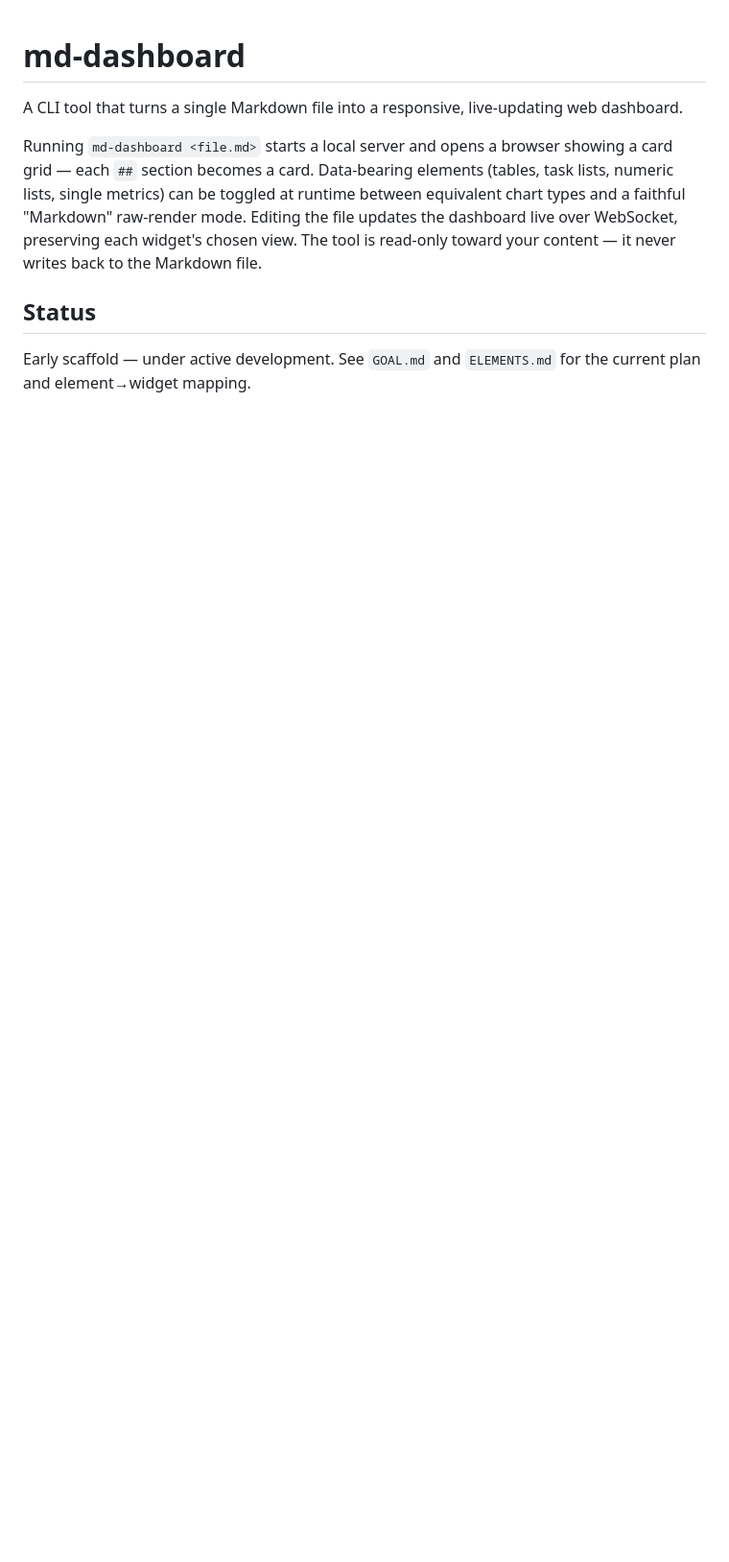
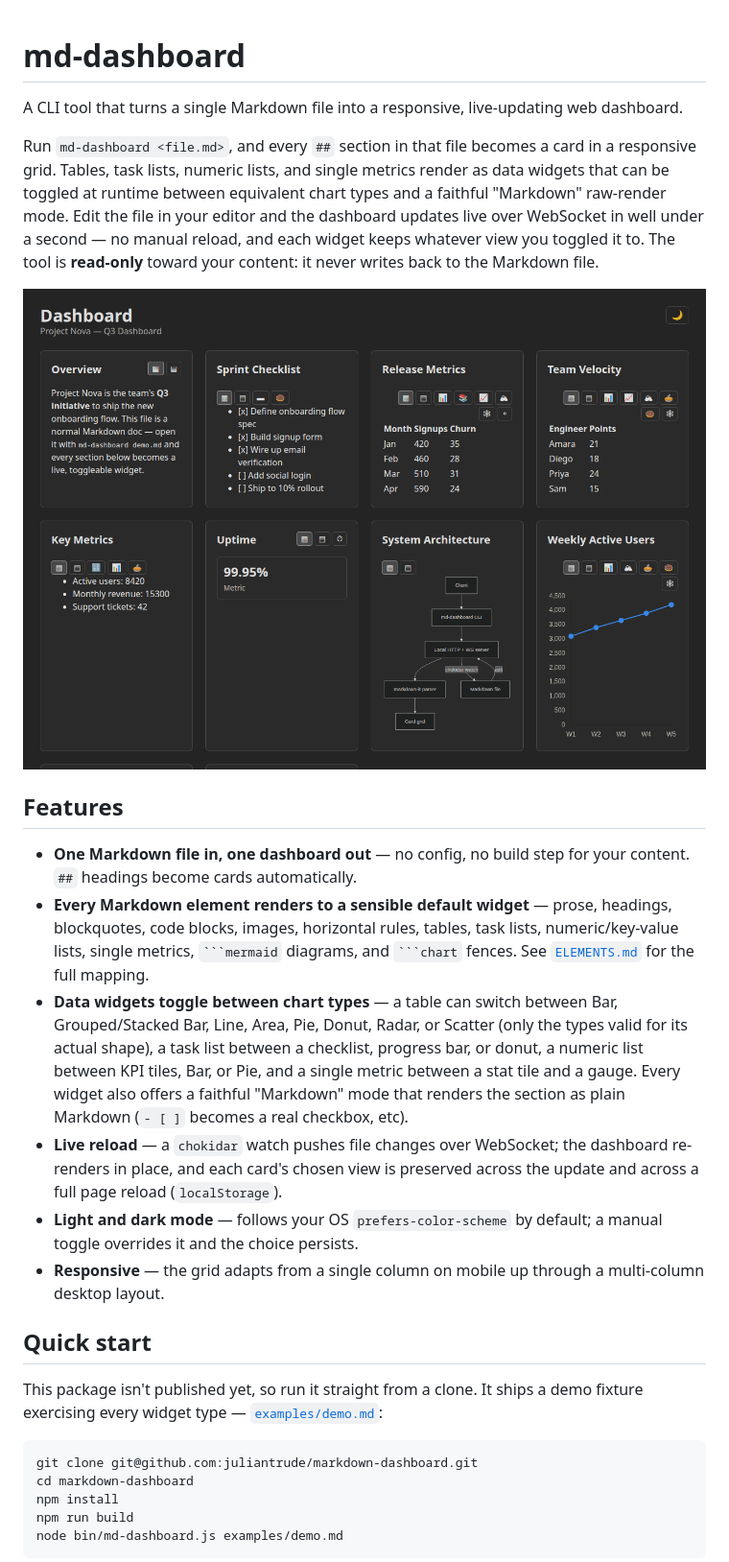
Before and after one commit to juliantrude/markdown-dashboard, a Markdown page: README.md, the part around one of its changes. Shown at 96% size. Drawn GitHub-style; pictures changed too: docs/screenshots/dashboard-dark.png (added); blank space fills up the shorter version.

````diff
--- a/README.md
+++ b/README.md
@@ -1,16 +1,54 @@
 # md-dashboard
 
-A CLI tool that turns a single Markdown file into a responsive, live-updating web dashboard.
+A CLI tool that turns a single Markdown file into a responsive, live-updating
+web dashboard.
 
-Running `md-dashboard <file.md>` starts a local server and opens a browser
-showing a card grid — each `##` section becomes a card. Data-bearing elements
-(tables, task lists, numeric lists, single metrics) can be toggled at runtime
-between equivalent chart types and a faithful "Markdown" raw-render mode.
-Editing the file updates the dashboard live over WebSocket, preserving each
-widget's chosen view. The tool is read-only toward your content — it never
-writes back to the Markdown file.
+Run `md-dashboard <file.md>`, and every `##` section in that file becomes a
+card in a responsive grid. Tables, task lists, numeric lists, and single
+metrics render as data widgets that can be toggled at runtime between
+equivalent chart types and a faithful "Markdown" raw-render mode. Edit the
+file in your editor and the dashboard updates live over WebSocket in well
+under a second — no manual reload, and each widget keeps whatever view you
+toggled it to. The tool is **read-only** toward your content: it never writes
+back to the Markdown file.
 
-## Status
+![Dashboard in dark mode](docs/screenshots/dashboard-dark.png)
 
-Early scaffold — under active development. See `GOAL.md` and `ELEMENTS.md`
-for the current plan and element→widget mapping.
+## Features
+
+- **One Markdown file in, one dashboard out** — no config, no build step for
+  your content. `##` headings become cards automatically.
+- **Every Markdown element renders to a sensible default widget** — prose,
+  headings, blockquotes, code blocks, images, horizontal rules, tables, task
+  lists, numeric/key-value lists, single metrics, ` ```mermaid ` diagrams, and
+  ` ```chart ` fences. See [`ELEMENTS.md`](ELEMENTS.md) for the full mapping.
+- **Data widgets toggle between chart types** — a table can switch between
+  Bar, Grouped/Stacked Bar, Line, Area, Pie, Donut, Radar, or Scatter
+  (only the types valid for its actual shape), a task list between a
+  checklist, progress bar, or donut, a numeric list between KPI tiles, Bar,
+  or Pie, and a single metric between a stat tile and a gauge. Every widget
+  also offers a faithful "Markdown" mode that renders the section as plain
+  Markdown (`- [ ]` becomes a real checkbox, etc).
+- **Live reload** — a `chokidar` watch pushes file changes over WebSocket;
+  the dashboard re-renders in place, and each card's chosen view is
+  preserved across the update and across a full page reload
+  (`localStorage`).
+- **Light and dark mode** — follows your OS `prefers-color-scheme` by
+  default; a manual toggle overrides it and the choice persists.
+- **Responsive** — the grid adapts from a single column on mobile up through
+  a multi-column desktop layout.
+
+## Quick start
+
+This package isn't published yet, so run it straight from a clone. It ships
+a demo fixture exercising every widget type —
+[`examples/demo.md`](examples/demo.md):
+
+```sh
+git clone git@github.com:juliantrude/markdown-dashboard.git
+cd markdown-dashboard
+npm install
+npm run build
+node bin/md-dashboard.js examples/demo.md
+```
+
````
Also changed, not shown: other parts of README.md (+46 -4 lines), examples/demo.md (added, +83 -0 lines), docs/screenshots/dashboard-light.png (added), docs/screenshots/dashboard-toggle.png (added).
